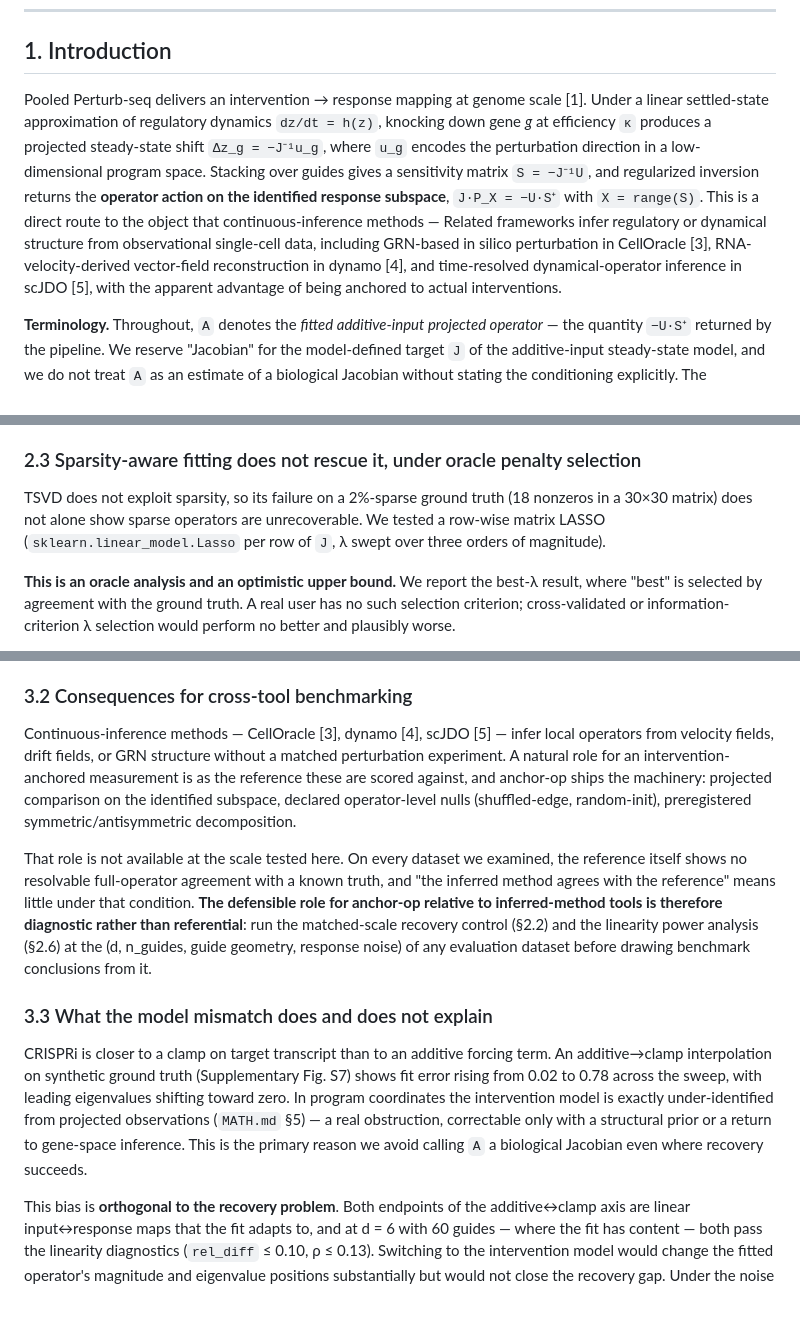
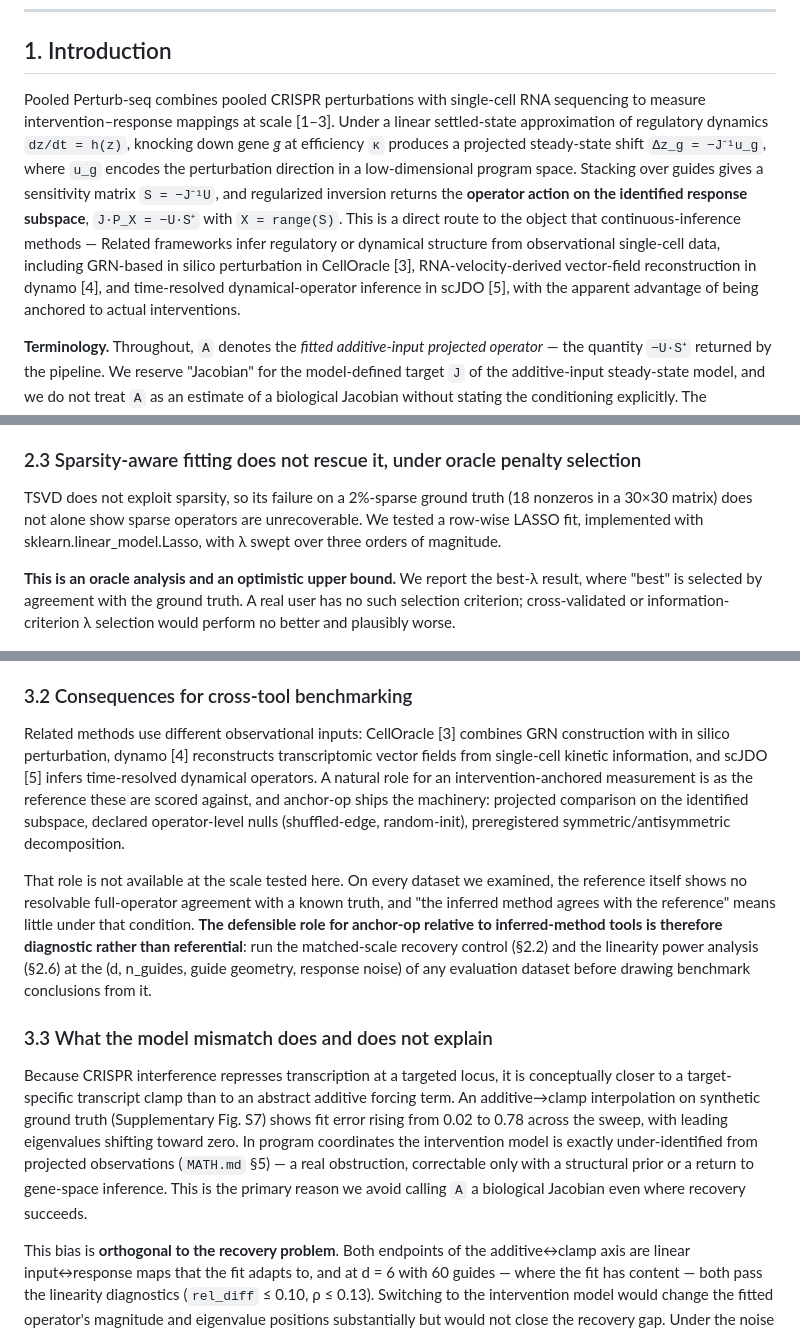
Before and after one commit to manarai/Anchor-op, a Markdown page: MANUSCRIPT.md, 3 parts joined by grey strips. GitHub-like rendering; blank space fills up the shorter version.

```diff
--- a/MANUSCRIPT.md
+++ b/MANUSCRIPT.md
@@ -10,7 +10,7 @@ Under a matched-scale positive control at published Perturb-seq per-guide cell d
 
 ## 1. Introduction
 
-Pooled Perturb-seq delivers an intervention → response mapping at genome scale [1]. Under a linear settled-state approximation of regulatory dynamics `dz/dt = h(z)`, knocking down gene *g* at efficiency `κ` produces a projected steady-state shift `Δz_g = −J⁻¹u_g`, where `u_g` encodes the perturbation direction in a low-dimensional program space. Stacking over guides gives a sensitivity matrix `S = −J⁻¹U`, and regularized inversion returns the **operator action on the identified response subspace**, `J·P_X = −U·S⁺` with `X = range(S)`. This is a direct route to the object that continuous-inference methods — Related frameworks infer regulatory or dynamical structure from observational single-cell data, including GRN-based in silico perturbation in CellOracle [3], RNA-velocity-derived vector-field reconstruction in dynamo [4], and time-resolved dynamical-operator inference in scJDO [5], with the apparent advantage of being anchored to actual interventions.
+Pooled Perturb-seq combines pooled CRISPR perturbations with single-cell RNA sequencing to measure intervention–response mappings at scale [1–3]. Under a linear settled-state approximation of regulatory dynamics `dz/dt = h(z)`, knocking down gene *g* at efficiency `κ` produces a projected steady-state shift `Δz_g = −J⁻¹u_g`, where `u_g` encodes the perturbation direction in a low-dimensional program space. Stacking over guides gives a sensitivity matrix `S = −J⁻¹U`, and regularized inversion returns the **operator action on the identified response subspace**, `J·P_X = −U·S⁺` with `X = range(S)`. This is a direct route to the object that continuous-inference methods — Related frameworks infer regulatory or dynamical structure from observational single-cell data, including GRN-based in silico perturbation in CellOracle [3], RNA-velocity-derived vector-field reconstruction in dynamo [4], and time-resolved dynamical-operator inference in scJDO [5], with the apparent advantage of being anchored to actual interventions.
 
 **Terminology.** Throughout, `A` denotes the *fitted additive-input projected operator* — the quantity `−U·S⁺` returned by the pipeline. We reserve "Jacobian" for the model-defined target `J` of the additive-input steady-state model, and we do not treat `A` as an estimate of a biological Jacobian without stating the conditioning explicitly. The distinction matters because CRISPRi is closer to a clamp on target transcript than to an additive forcing term (§3.3), so even exact recovery of `A` would estimate a model-defined object rather than a biological one.
 
@@ -97,7 +97,7 @@ For cos_5 and cos_1 the picture is different. On a per-replicate basis, neither
 
 ### 2.3 Sparsity-aware fitting does not rescue it, under oracle penalty selection
 
-TSVD does not exploit sparsity, so its failure on a 2%-sparse ground truth (18 nonzeros in a 30×30 matrix) does not alone show sparse operators are unrecoverable. We tested a row-wise matrix LASSO (`sklearn.linear_model.Lasso` per row of `J`, λ swept over three orders of magnitude).
+TSVD does not exploit sparsity, so its failure on a 2%-sparse ground truth (18 nonzeros in a 30×30 matrix) does not alone show sparse operators are unrecoverable. We tested a row-wise LASSO fit, implemented with sklearn.linear_model.Lasso, with λ swept over three orders of magnitude.
 
 **This is an oracle analysis and an optimistic upper bound.** We report the best-λ result, where "best" is selected by agreement with the ground truth. A real user has no such selection criterion; cross-validated or information-criterion λ selection would perform no better and plausibly worse.
 
@@ -207,13 +207,13 @@ The generalizable point is not that these two fits were computed badly. It is th
 
 ### 3.2 Consequences for cross-tool benchmarking
 
-Continuous-inference methods — CellOracle [3], dynamo [4], scJDO [5] — infer local operators from velocity fields, drift fields, or GRN structure without a matched perturbation experiment. A natural role for an intervention-anchored measurement is as the reference these are scored against, and anchor-op ships the machinery: projected comparison on the identified subspace, declared operator-level nulls (shuffled-edge, random-init), preregistered symmetric/antisymmetric decomposition.
+Related methods use different observational inputs: CellOracle [3] combines GRN construction with in silico perturbation, dynamo [4] reconstructs transcriptomic vector fields from single-cell kinetic information, and scJDO [5] infers time-resolved dynamical operators. A natural role for an intervention-anchored measurement is as the reference these are scored against, and anchor-op ships the machinery: projected comparison on the identified subspace, declared operator-level nulls (shuffled-edge, random-init), preregistered symmetric/antisymmetric decomposition.
 
 That role is not available at the scale tested here. On every dataset we examined, the reference itself shows no resolvable full-operator agreement with a known truth, and "the inferred method agrees with the reference" means little under that condition. **The defensible role for anchor-op relative to inferred-method tools is therefore diagnostic rather than referential**: run the matched-scale recovery control (§2.2) and the linearity power analysis (§2.6) at the (d, n_guides, guide geometry, response noise) of any evaluation dataset before drawing benchmark conclusions from it.
 
 ### 3.3 What the model mismatch does and does not explain
 
-CRISPRi is closer to a clamp on target transcript than to an additive forcing term. An additive→clamp interpolation on synthetic ground truth (Supplementary Fig. S7) shows fit error rising from 0.02 to 0.78 across the sweep, with leading eigenvalues shifting toward zero. In program coordinates the intervention model is exactly under-identified from projected observations (`MATH.md` §5) — a real obstruction, correctable only with a structural prior or a return to gene-space inference. This is the primary reason we avoid calling `A` a biological Jacobian even where recovery succeeds.
+Because CRISPR interference represses transcription at a targeted locus, it is conceptually closer to a target-specific transcript clamp than to an abstract additive forcing term. An additive→clamp interpolation on synthetic ground truth (Supplementary Fig. S7) shows fit error rising from 0.02 to 0.78 across the sweep, with leading eigenvalues shifting toward zero. In program coordinates the intervention model is exactly under-identified from projected observations (`MATH.md` §5) — a real obstruction, correctable only with a structural prior or a return to gene-space inference. This is the primary reason we avoid calling `A` a biological Jacobian even where recovery succeeds.
 
 This bias is **orthogonal to the recovery problem**. Both endpoints of the additive↔clamp axis are linear input↔response maps that the fit adapts to, and at d = 6 with 60 guides — where the fit has content — both pass the linearity diagnostics (`rel_diff` ≤ 0.10, ρ ≤ 0.13). Switching to the intervention model would change the fitted operator's magnitude and eigenvalue positions substantially but would not close the recovery gap. Under the noise anchor used here, the noise budget binds first, before any model-class question.
 
```
Also changed, not shown: other parts of MANUSCRIPT.md (+2 -2 lines).
